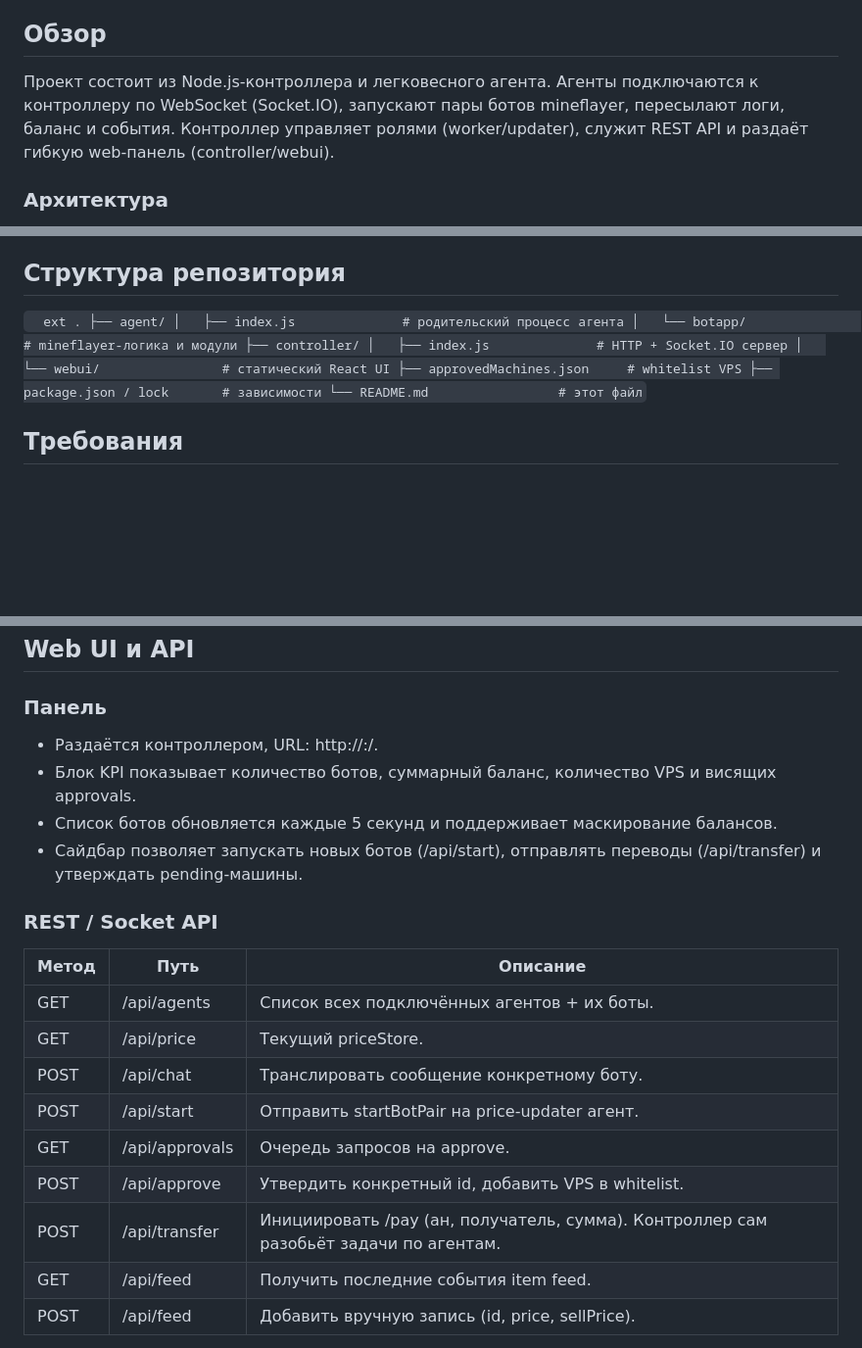
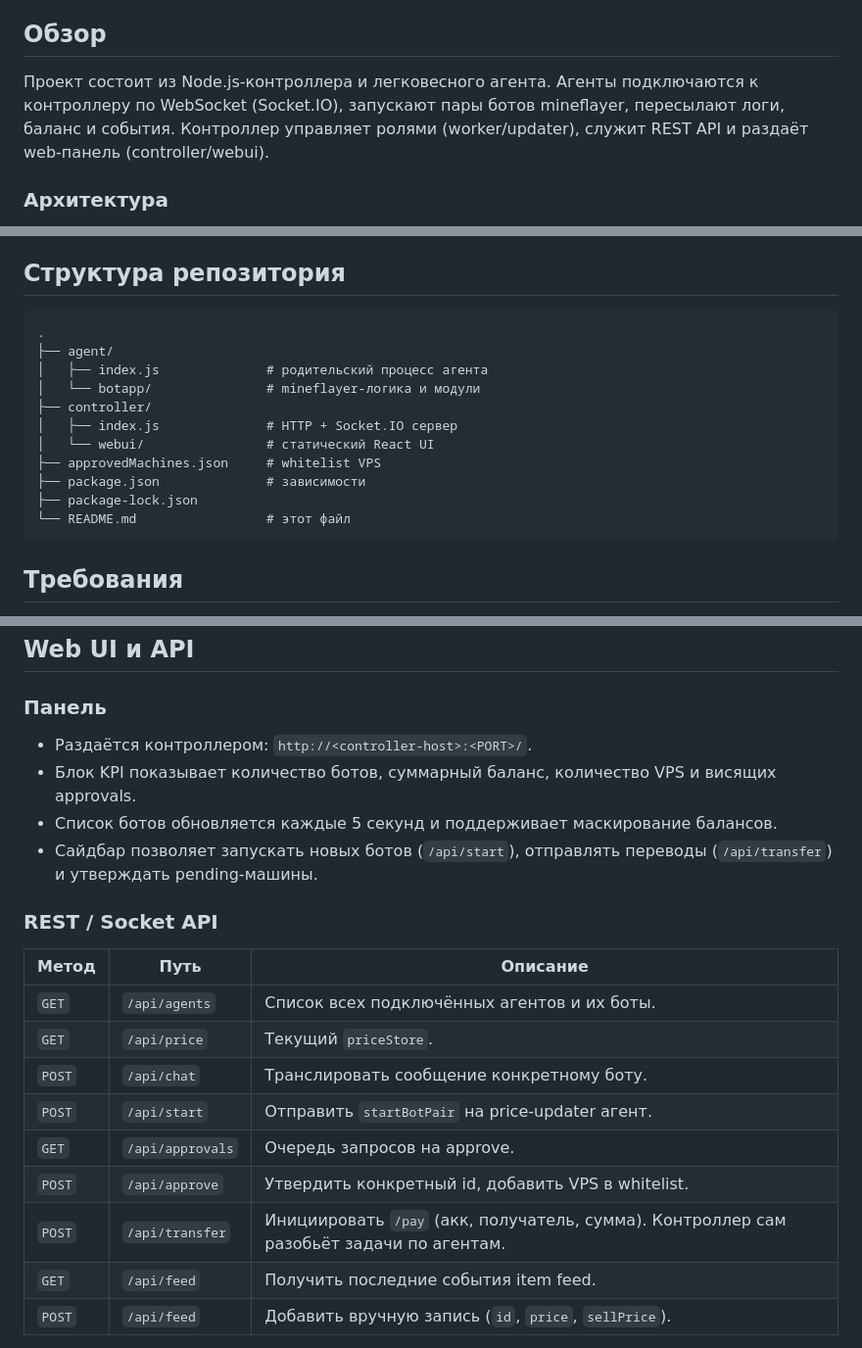
Before and after one commit to Cyclel1ves/Spooky-AutoBuy, a Markdown page: README.md, 3 parts joined by grey strips. Shown at 98% size. GitHub-like rendering; blank space fills up the shorter version.

````diff
--- a/README.md
+++ b/README.md
@@ -17,6 +17,6 @@
 - [Troubleshooting](#troubleshooting)
 
 ## Обзор
-Проект состоит из Node.js-контроллера и легковесного агента. Агенты подключаются к контроллеру по WebSocket (Socket.IO), запускают пары ботов mineflayer, пересылают логи, баланс и события. Контроллер управляет ролями (worker/updater), служит REST API и раздаёт гибкую web-панель (controller/webui).
+Проект состоит из Node.js‑контроллера и легковесного агента. Агенты подключаются к контроллеру по WebSocket (Socket.IO), запускают пары ботов mineflayer, пересылают логи, баланс и события. Контроллер управляет ролями (worker/updater), служит REST API и раздаёт web‑панель (controller/webui).
 
 ### Архитектура
@@ -34,7 +34,7 @@
 - Простая панель управления для запуска ботов, отправки переводов и ручного утверждения машин.
 
 ## Структура репозитория
-`	ext
+```
 .
 ├── agent/
 │   ├── index.js              # родительский процесс агента
@@ -43,8 +43,9 @@
 │   ├── index.js              # HTTP + Socket.IO сервер
 │   └── webui/                # статический React UI
 ├── approvedMachines.json     # whitelist VPS
-├── package.json / lock       # зависимости
+├── package.json              # зависимости
+├── package-lock.json
 └── README.md                 # этот файл
-`
+```
 
 ## Требования
@@ -101,21 +102,21 @@
 
 ## Web UI и API
 ### Панель
-- Раздаётся контроллером, URL: http://<controller-host>:<PORT>/.
+- Раздаётся контроллером: `http://<controller-host>:<PORT>/`.
 - Блок KPI показывает количество ботов, суммарный баланс, количество VPS и висящих approvals.
 - Список ботов обновляется каждые 5 секунд и поддерживает маскирование балансов.
-- Сайдбар позволяет запускать новых ботов (/api/start), отправлять переводы (/api/transfer) и утверждать pending-машины.
+- Сайдбар позволяет запускать новых ботов (`/api/start`), отправлять переводы (`/api/transfer`) и утверждать pending‑машины.
 
 ### REST / Socket API
 | Метод | Путь | Описание |
 | --- | --- | --- |
-| GET | /api/agents | Список всех подключённых агентов + их боты.
-| GET | /api/price | Текущий priceStore.
-| POST | /api/chat | Транслировать сообщение конкретному боту.
-| POST | /api/start | Отправить startBotPair на price-updater агент.
-| GET | /api/approvals | Очередь запросов на approve.
-| POST | /api/approve | Утвердить конкретный id, добавить VPS в whitelist.
-| POST | /api/transfer | Инициировать /pay (ан, получатель, сумма). Контроллер сам разобьёт задачи по агентам.
-| GET | /api/feed | Получить последние события item feed.
-| POST | /api/feed | Добавить вручную запись (id, price, sellPrice).
+| `GET` | `/api/agents` | Список всех подключённых агентов и их боты. |
+| `GET` | `/api/price` | Текущий `priceStore`. |
+| `POST` | `/api/chat` | Транслировать сообщение конкретному боту. |
+| `POST` | `/api/start` | Отправить `startBotPair` на price‑updater агент. |
+| `GET` | `/api/approvals` | Очередь запросов на approve. |
+| `POST` | `/api/approve` | Утвердить конкретный id, добавить VPS в whitelist. |
+| `POST` | `/api/transfer` | Инициировать `/pay` (акк, получатель, сумма). Контроллер сам разобьёт задачи по агентам. |
+| `GET` | `/api/feed` | Получить последние события item feed. |
+| `POST` | `/api/feed` | Добавить вручную запись (`id`, `price`, `sellPrice`). |
 
````
Also changed, not shown: other parts of README.md (+47 -47 lines).
